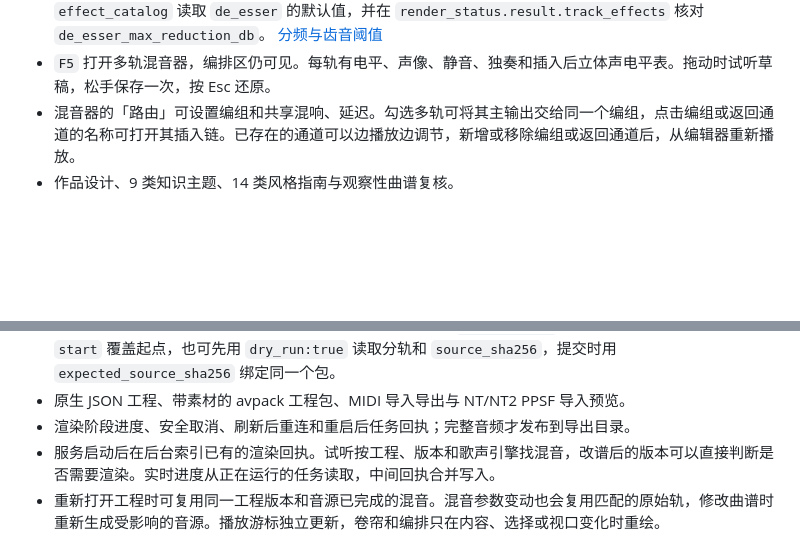
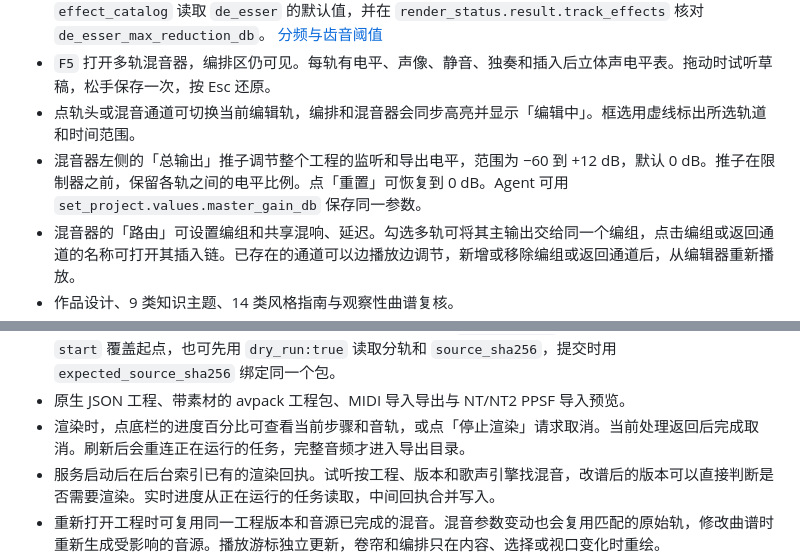
Before and after one commit to Misaoys/agent-vocal-studio, a Markdown page: docs/使用手册.md, 2 parts joined by grey strips. Rendered like a GitHub page; blank space fills up the shorter version.

```diff
--- a/docs/使用手册.md
+++ b/docs/使用手册.md
@@ -45,6 +45,8 @@
 - `F3` 打开效果器。播放当前版本后，可边听边调整轨道均衡、压缩、延迟与混响。播放游标与循环保持运行。效果进入导出的混音和对齐分轨。
 - 「齿音控制」是分频效果器。高频检波超过阈值时才衰减高频段，最大衰减限制处理深度。Agent 可从 `effect_catalog` 读取 `de_esser` 的默认值，并在 `render_status.result.track_effects` 核对 `de_esser_max_reduction_db`。 [分频与齿音阈值](https://www.fabfilter.com/help/pro-ds/using/advancedcontrols)
 - `F5` 打开多轨混音器，编排区仍可见。每轨有电平、声像、静音、独奏和插入后立体声电平表。拖动时试听草稿，松手保存一次，按 Esc 还原。
+- 点轨头或混音通道可切换当前编辑轨，编排和混音器会同步高亮并显示「编辑中」。框选用虚线标出所选轨道和时间范围。
+- 混音器左侧的「总输出」推子调节整个工程的监听和导出电平，范围为 −60 到 +12 dB，默认 0 dB。推子在限制器之前，保留各轨之间的电平比例。点「重置」可恢复到 0 dB。Agent 可用 `set_project.values.master_gain_db` 保存同一参数。
 - 混音器的「路由」可设置编组和共享混响、延迟。勾选多轨可将其主输出交给同一个编组，点击编组或返回通道的名称可打开其插入链。已存在的通道可以边播放边调节，新增或移除编组或返回通道后，从编辑器重新播放。
 - 作品设计、9 类知识主题、14 类风格指南与观察性曲谱复核。
 - 「曲谱复核」可定位首字、长音、最高音和句尾，并显示附近的伴奏入音。点听点回到对应音符，点旁边的播放图标即可对照该处的全混和人声轨。句尾试听带上收尾和后续伴奏。
@@ -55,7 +57,7 @@
 - 在编排区框选后，导出音频的「时间范围」可切换到框选。每个文件从选区起点开始，选区终点后的声音留在完整渲染中。MCP 可传 `beat_range:[起拍,止拍]` 或 `arrangement_query` 返回的 `box_id`。框选决定导出的时间，输出内容由混音、分轨或 ZIP 选项决定。回执和 ZIP 清单用 `source_frame_range` 记录原始 48 kHz 位置。
 - 在「导入」选 Studio 分轨 ZIP，可把每个 WAV 一次加入当前工程的新音频轨。选区包沿用清单里的起拍，整首包放在第 0 拍。全部分轨共用起点，可一次撤销。MCP 用 `audio_import` 和 ZIP 的绝对路径，可传 `start` 覆盖起点，也可先用 `dry_run:true` 读取分轨和 `source_sha256`，提交时用 `expected_source_sha256` 绑定同一个包。
 - 原生 JSON 工程、带素材的 avpack 工程包、MIDI 导入导出与 NT/NT2 PPSF 导入预览。
-- 渲染阶段进度、安全取消、刷新后重连和重启后任务回执；完整音频才发布到导出目录。
+- 渲染时，点底栏的进度百分比可查看当前步骤和音轨，或点「停止渲染」请求取消。当前处理返回后完成取消。刷新后会重连正在运行的任务，完整音频才进入导出目录。
 - 服务启动后在后台索引已有的渲染回执。试听按工程、版本和歌声引擎找混音，改谱后的版本可以直接判断是否需要渲染。实时进度从正在运行的任务读取，中间回执合并写入。
 - 重新打开工程时可复用同一工程版本和音源已完成的混音。混音参数变动也会复用匹配的原始轨，修改曲谱时重新生成受影响的音源。播放游标独立更新，卷帘和编排只在内容、选择或视口变化时重绘。
 - 改尾音或段落导致工程时长变化时，只要缓存仍覆盖所需时长，全混试听和导出都会复用未修改轨的原始采样。保存的采样最多预留 1 秒余量，导出仍按工程时长。效果链、路由和总线随草稿重新计算。
```
Also changed, not shown: README.md (+21 -6 lines), docs/studio-mixer-v0.99.4.png (added), docs/studio-render-v0.99.4.png (added).
